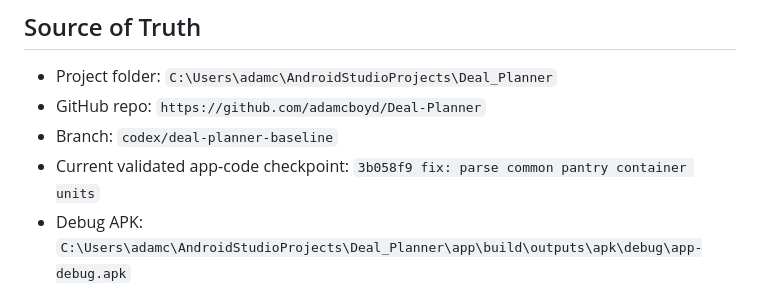
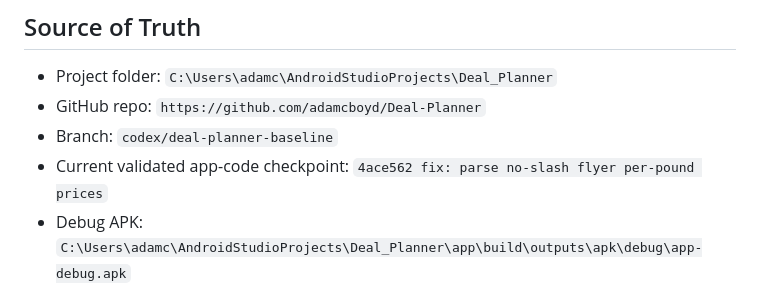
Before and after one commit to adamcboyd/Deal-Planner, a Markdown page: PHONE_TEST_CHECKLIST_2026-07-16.md, the part around the change. Drawn GitHub-style.

Commit message:
docs: update flyer price checkpoint

```diff
--- a/PHONE_TEST_CHECKLIST_2026-07-16.md
+++ b/PHONE_TEST_CHECKLIST_2026-07-16.md
@@ -5,7 +5,7 @@
 - Project folder: `C:\Users\adamc\AndroidStudioProjects\Deal_Planner`
 - GitHub repo: `https://github.com/adamcboyd/Deal-Planner`
 - Branch: `codex/deal-planner-baseline`
-- Current validated app-code checkpoint: `3b058f9 fix: parse common pantry container units`
+- Current validated app-code checkpoint: `4ace562 fix: parse no-slash flyer per-pound prices`
 - Debug APK: `C:\Users\adamc\AndroidStudioProjects\Deal_Planner\app\build\outputs\apk\debug\app-debug.apk`
 
 ## Install on Android Phone
```
Also changed, not shown: RECOVERY_STATUS_2026-07-16.md (+2 -2 lines).
